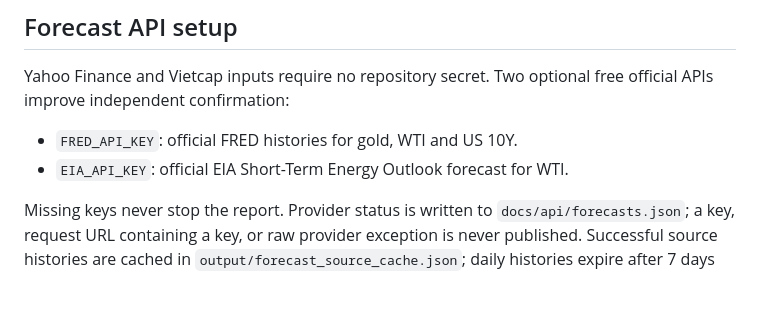
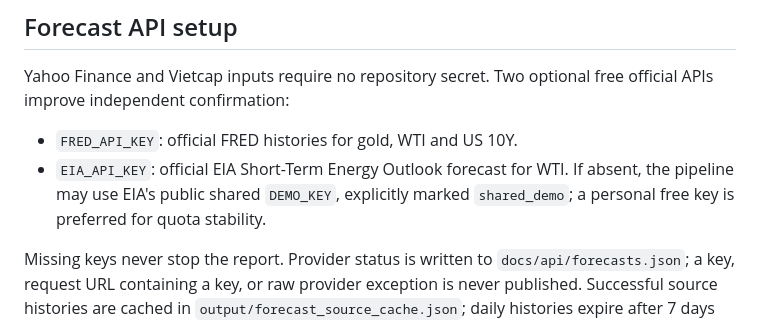
Before and after one commit to maikhanhthieu-droid/vimo-VN, a Markdown page: README.md, the part around the change. GitHub-like rendering; blank space fills up the shorter version.

Commit message:
Enable resilient EIA forecast fallback (README.md)

```diff
--- a/README.md
+++ b/README.md
@@ -59,7 +59,9 @@ Yahoo Finance and Vietcap inputs require no repository secret. Two optional free
 official APIs improve independent confirmation:
 
 - `FRED_API_KEY`: official FRED histories for gold, WTI and US 10Y.
-- `EIA_API_KEY`: official EIA Short-Term Energy Outlook forecast for WTI.
+- `EIA_API_KEY`: official EIA Short-Term Energy Outlook forecast for WTI. If
+  absent, the pipeline may use EIA's public shared `DEMO_KEY`, explicitly marked
+  `shared_demo`; a personal free key is preferred for quota stability.
 
 Missing keys never stop the report. Provider status is written to
 `docs/api/forecasts.json`; a key, request URL containing a key, or raw provider
```
